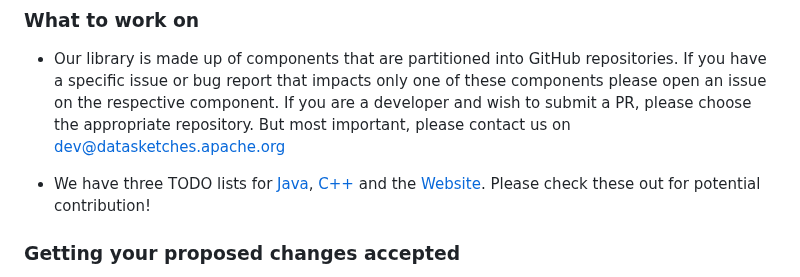
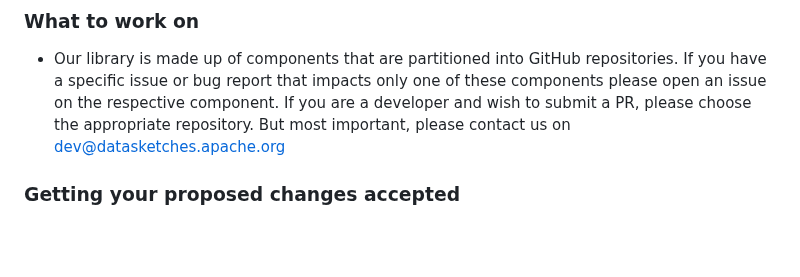
Before and after one commit to apache/datasketches-website, a Markdown page: docs/Community/index.md, the part around the change. Rendered like a GitHub page; blank space fills up the shorter version.

Commit message:
Remove broken link in Community/index.html
These links are not valid anymore. I removed the entire line

```diff
--- a/docs/Community/index.md
+++ b/docs/Community/index.md
@@ -65,8 +65,6 @@ We are also open to the submission of entirely new sketch algorithms.  If you ha
 ### What to work on
 * Our library is made up of components that are partitioned into GitHub repositories. If you have a specific issue or bug report that impacts only one of these components please open an issue on the respective component. If you are a developer and wish to submit a PR, please choose the appropriate repository. But most important, please contact us on <dev@datasketches.apache.org>
 
-* We have three TODO lists for [Java](https://github.com/apache/datasketches-java/projects/1), [C++](https://github.com/apache/datasketches-cpp/projects/1) and the [Website](https://github.com/apache/datasketches-website/projects/1). Please check these out for potential contribution!
-
 ### Getting your proposed changes accepted
 
 Proposed changes to the code or documentation are usually done through GitHub Pull Requests (PRs).
```
